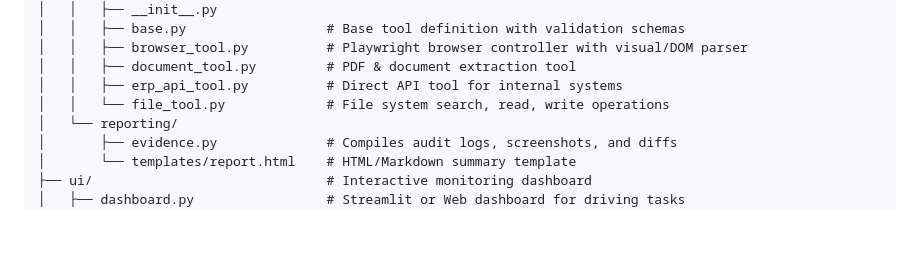
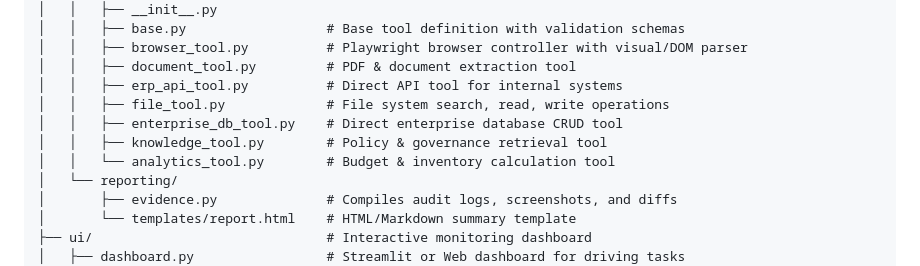
Before and after one commit to PriyankaR1605/Autonomous_AI_Task_Worker, a Markdown page: AUTONOMOUS_TASK_WORKER_PLAN.md, the part around one of its changes. GitHub-like rendering; blank space fills up the shorter version.

```diff
--- a/AUTONOMOUS_TASK_WORKER_PLAN.md
+++ b/AUTONOMOUS_TASK_WORKER_PLAN.md
@@ -104,7 +104,10 @@ CentrAlign_AI_Project/
 │   │   ├── browser_tool.py          # Playwright browser controller with visual/DOM parser
 │   │   ├── document_tool.py         # PDF & document extraction tool
 │   │   ├── erp_api_tool.py          # Direct API tool for internal systems
-│   │   └── file_tool.py             # File system search, read, write operations
+│   │   ├── file_tool.py             # File system search, read, write operations
+│   │   ├── enterprise_db_tool.py    # Direct enterprise database CRUD tool
+│   │   ├── knowledge_tool.py        # Policy & governance retrieval tool
+│   │   └── analytics_tool.py        # Budget & inventory calculation tool
 │   └── reporting/
 │       ├── evidence.py              # Compiles audit logs, screenshots, and diffs
 │       └── templates/report.html    # HTML/Markdown summary template
```
Also changed, not shown: other parts of AUTONOMOUS_TASK_WORKER_PLAN.md (+9 -9 lines), README.md (+3 -1 lines).
